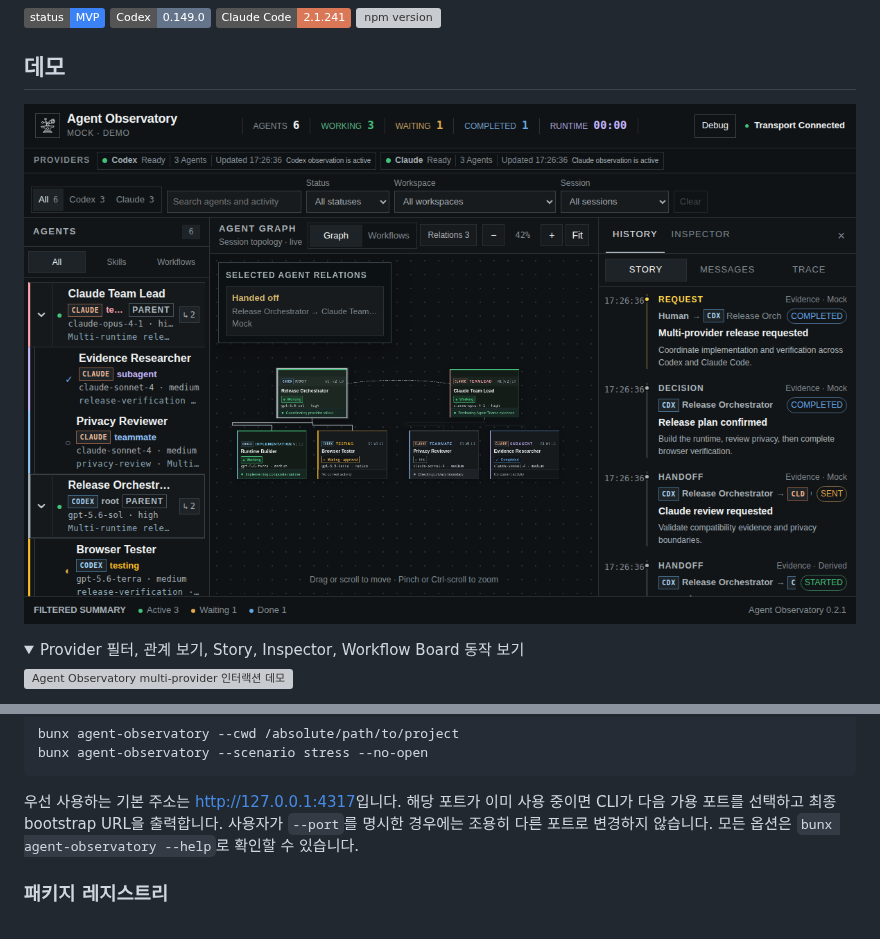
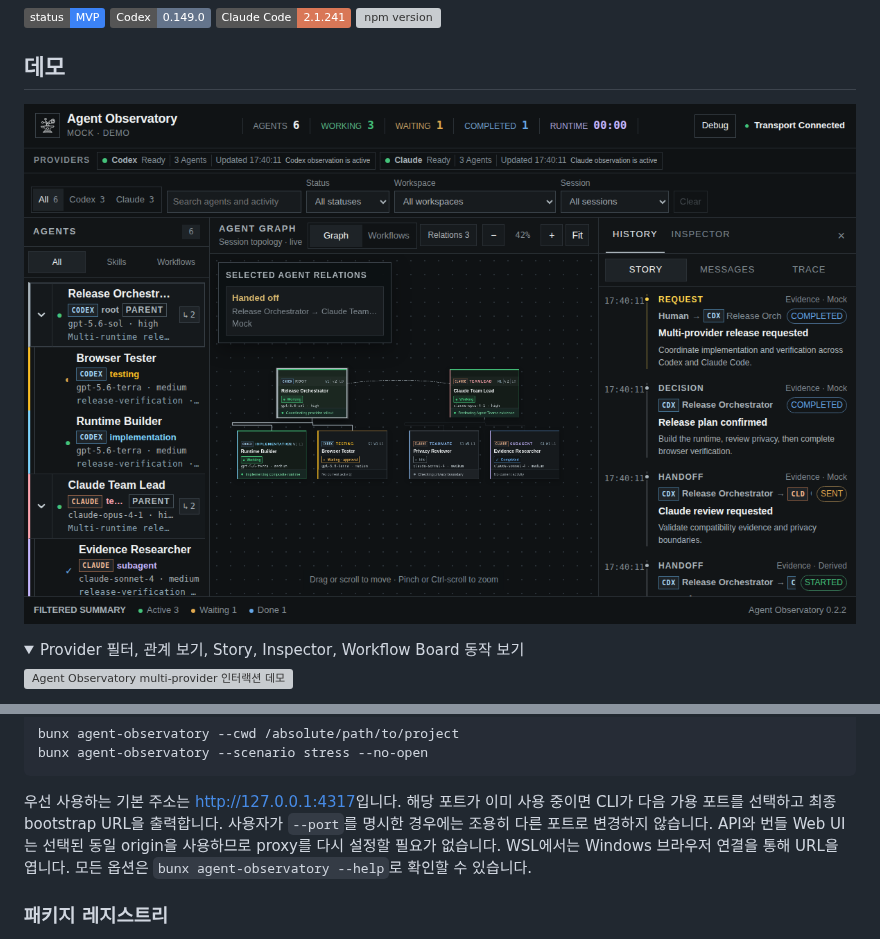
Before and after one commit to KamiJeong/agent-observatory, a Markdown page: README.ko.md, 2 parts joined by grey strips. Drawn GitHub-style; pictures changed too: docs/assets/agent-observatory-demo.png; folded sections open; badges without logos; grey boxes are pictures that could not be loaded.

Commit message:
fix(cli): align fallback web ports and open WSL browsers (#53)

```diff
--- a/README.ko.md
+++ b/README.ko.md
@@ -74,8 +74,10 @@ bunx agent-observatory --scenario stress --no-open
 
 우선 사용하는 기본 주소는 <http://127.0.0.1:4317>입니다. 해당 포트가 이미 사용
 중이면 CLI가 다음 가용 포트를 선택하고 최종 bootstrap URL을 출력합니다. 사용자가
-`--port`를 명시한 경우에는 조용히 다른 포트로 변경하지 않습니다. 모든 옵션은
-`bunx agent-observatory --help`로 확인할 수 있습니다.
+`--port`를 명시한 경우에는 조용히 다른 포트로 변경하지 않습니다. API와 번들 Web
+UI는 선택된 동일 origin을 사용하므로 proxy를 다시 설정할 필요가 없습니다. WSL에서는
+Windows 브라우저 연결을 통해 URL을 엽니다. 모든 옵션은 `bunx agent-observatory
+--help`로 확인할 수 있습니다.
 
 ### 패키지 레지스트리
 
```
Also changed, not shown: README.md (+3 -1 lines), 7 other files.
